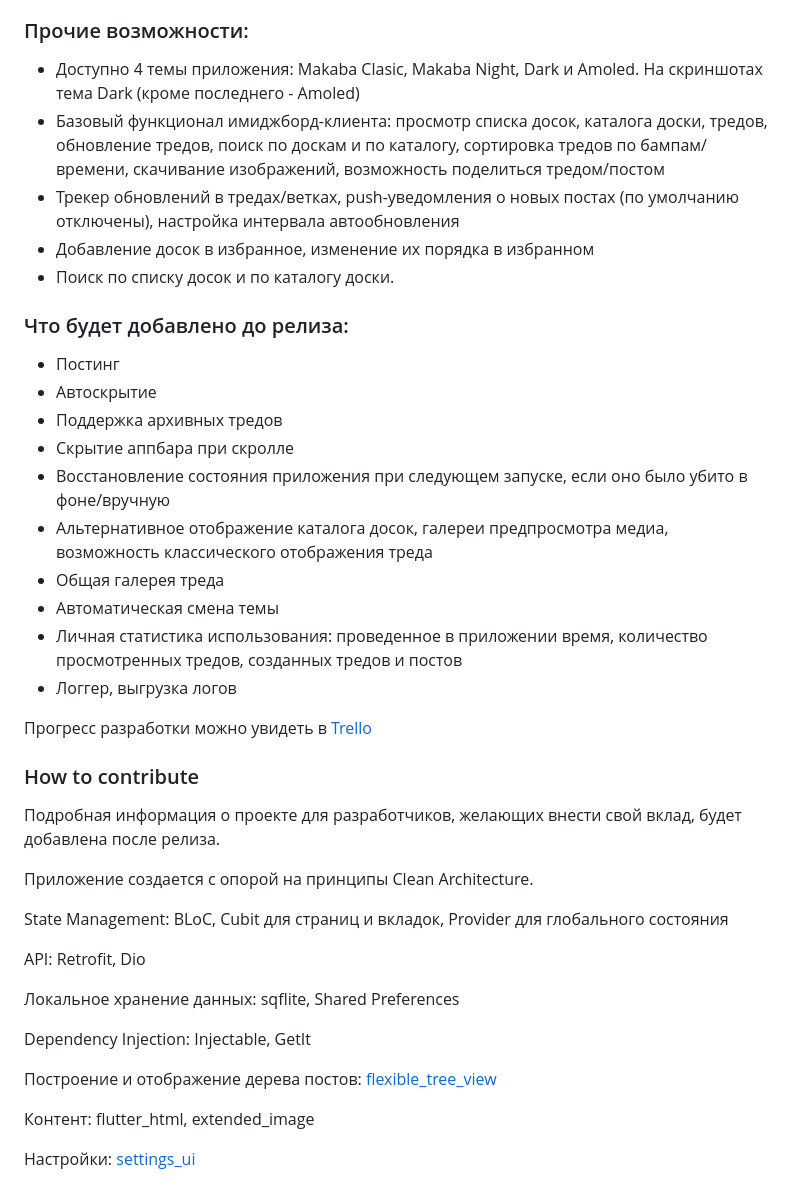
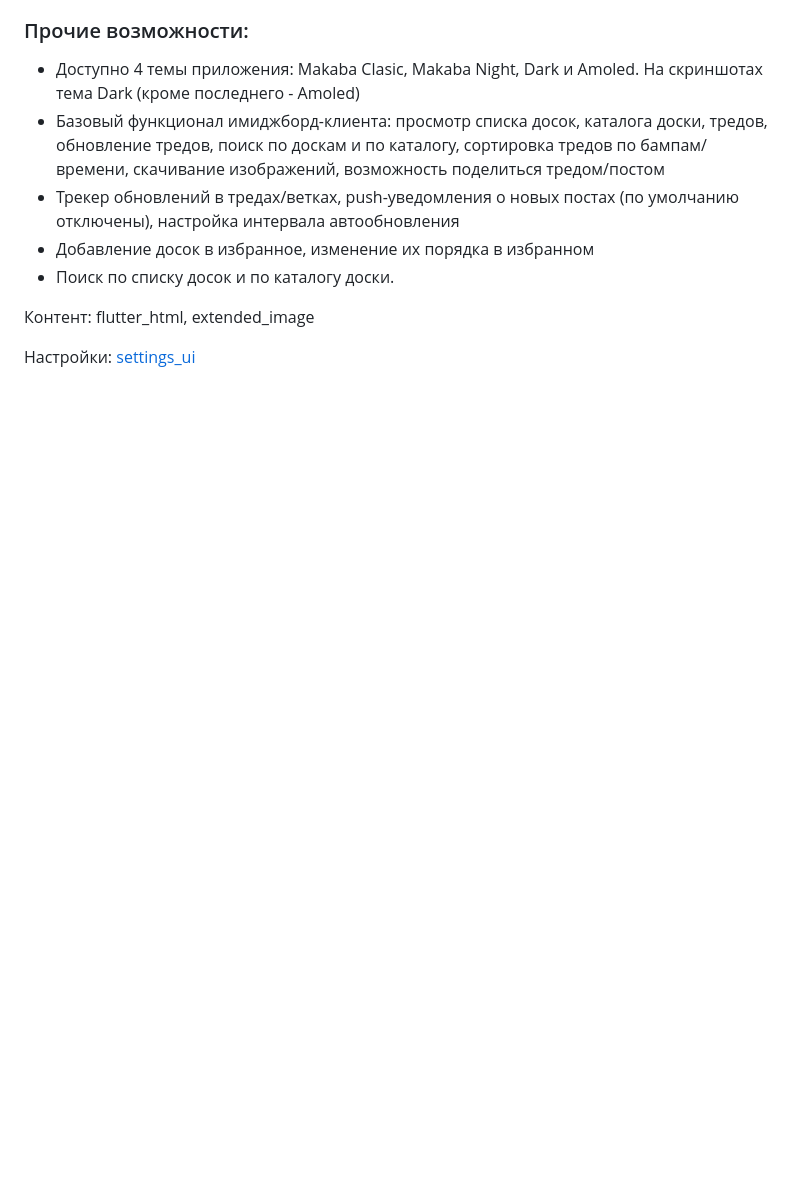
Before and after one commit to radibobovich/treechan-legacy, a Markdown page: README.md, the part around the change. Rendered like a GitHub page; blank space fills up the shorter version.

```diff
--- a/README.md
+++ b/README.md
@@ -38,35 +38,6 @@
  - Добавление досок в избранное, изменение их порядка в избранном
  - Поиск по списку досок и по каталогу доски.
 
- ### Что будет добавлено до релиза:
- - Постинг
- - Автоскрытие
- - Поддержка архивных тредов
- - Скрытие аппбара при скролле
- - Восстановление состояния приложения при следующем запуске, если оно было убито в фоне/вручную
- - Альтернативное отображение каталога досок, галереи предпросмотра медиа, возможность классического отображения треда
- - Общая галерея треда
- - Автоматическая смена темы
- - Личная статистика использования: проведенное в приложении время, количество просмотренных тредов, созданных тредов и постов
- - Логгер, выгрузка логов
-
-Прогресс разработки можно увидеть в [Trello](https://trello.com/b/JxlUBxC0/todo "Trello")
-
-### How to contribute
-Подробная информация о проекте для разработчиков, желающих внести свой вклад, будет добавлена после релиза.
-
-Приложение создается с опорой на принципы Clean Architecture.
-
-State Management: BLoC, Cubit для страниц и вкладок, Provider для глобального состояния
-
-API: Retrofit, Dio
-
-Локальное хранение данных: sqflite, Shared Preferences
-
-Dependency Injection: Injectable, GetIt
-
-Построение и отображение дерева постов: [flexible_tree_view](https://pub.dev/packages/flexible_tree_view)
-
 Контент: flutter_html, extended_image
 
 Настройки: [settings_ui](https://pub.dev/packages/settings_ui)
```
